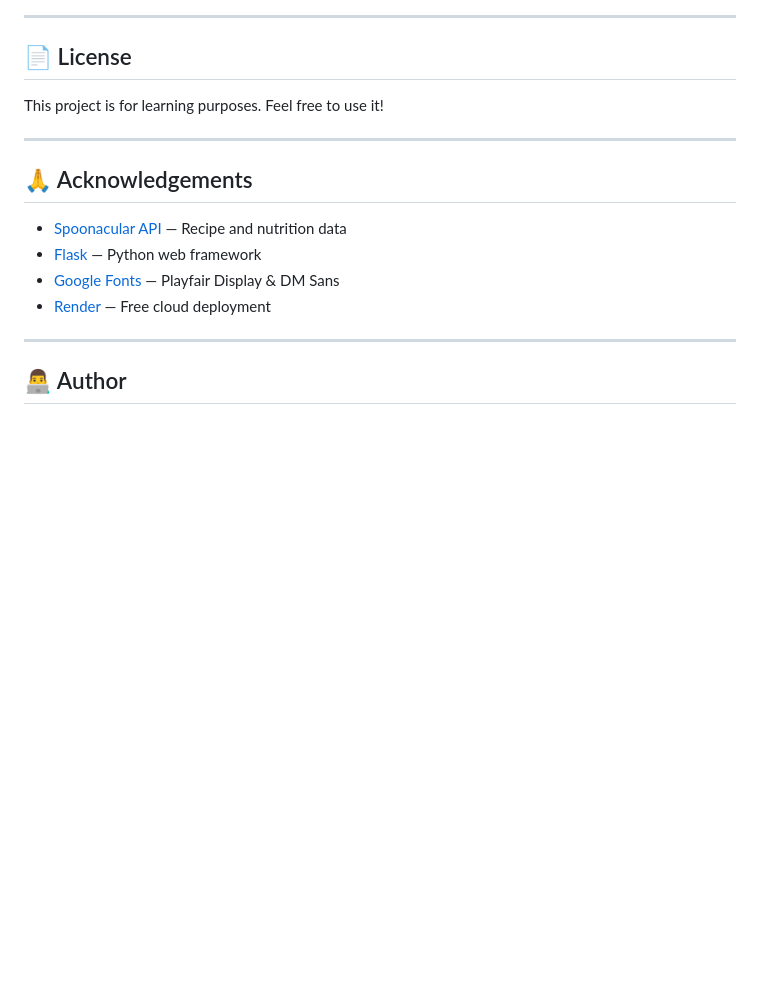
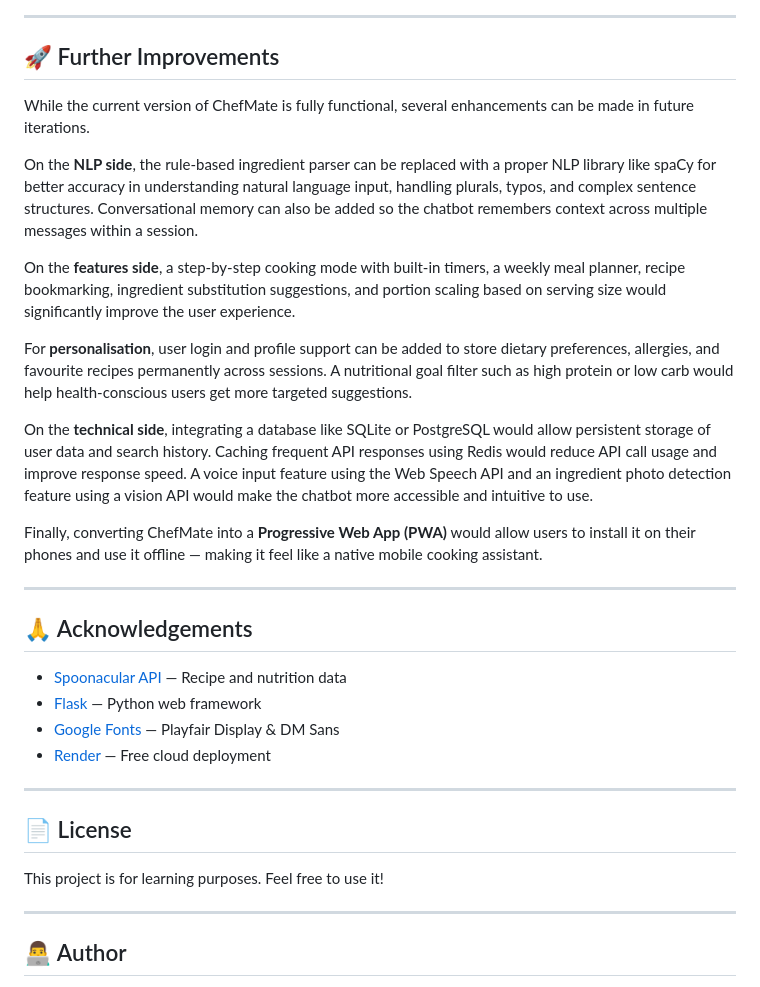
Before and after one commit to sumanth-nallajonnala/chefmate-chatbot, a Markdown page: README.md, the part around the change. Rendered like a GitHub page; blank space fills up the shorter version.

Commit message:
Updated  README

```diff
--- a/README.md
+++ b/README.md
@@ -158,9 +158,19 @@ SPOONACULAR_API_KEY=your_api_key_here
 
 ---
 
-## 📄 License
+## 🚀 Further Improvements
 
-This project is for learning purposes. Feel free to use it!
+While the current version of ChefMate is fully functional, several enhancements can be made in future iterations.
+
+On the **NLP side**, the rule-based ingredient parser can be replaced with a proper NLP library like spaCy for better accuracy in understanding natural language input, handling plurals, typos, and complex sentence structures. Conversational memory can also be added so the chatbot remembers context across multiple messages within a session.
+
+On the **features side**, a step-by-step cooking mode with built-in timers, a weekly meal planner, recipe bookmarking, ingredient substitution suggestions, and portion scaling based on serving size would significantly improve the user experience.
+
+For **personalisation**, user login and profile support can be added to store dietary preferences, allergies, and favourite recipes permanently across sessions. A nutritional goal filter such as high protein or low carb would help health-conscious users get more targeted suggestions.
+
+On the **technical side**, integrating a database like SQLite or PostgreSQL would allow persistent storage of user data and search history. Caching frequent API responses using Redis would reduce API call usage and improve response speed. A voice input feature using the Web Speech API and an ingredient photo detection feature using a vision API would make the chatbot more accessible and intuitive to use.
+
+Finally, converting ChefMate into a **Progressive Web App (PWA)** would allow users to install it on their phones and use it offline — making it feel like a native mobile cooking assistant.
 
 ---
 
@@ -170,6 +180,12 @@ This project is for learning purposes. Feel free to use it!
 - [Flask](https://flask.palletsprojects.com/) — Python web framework
 - [Google Fonts](https://fonts.google.com/) — Playfair Display & DM Sans
 - [Render](https://render.com/) — Free cloud deployment
+
+---
+
+## 📄 License
+
+This project is for learning purposes. Feel free to use it!
 
 ---
 
```
